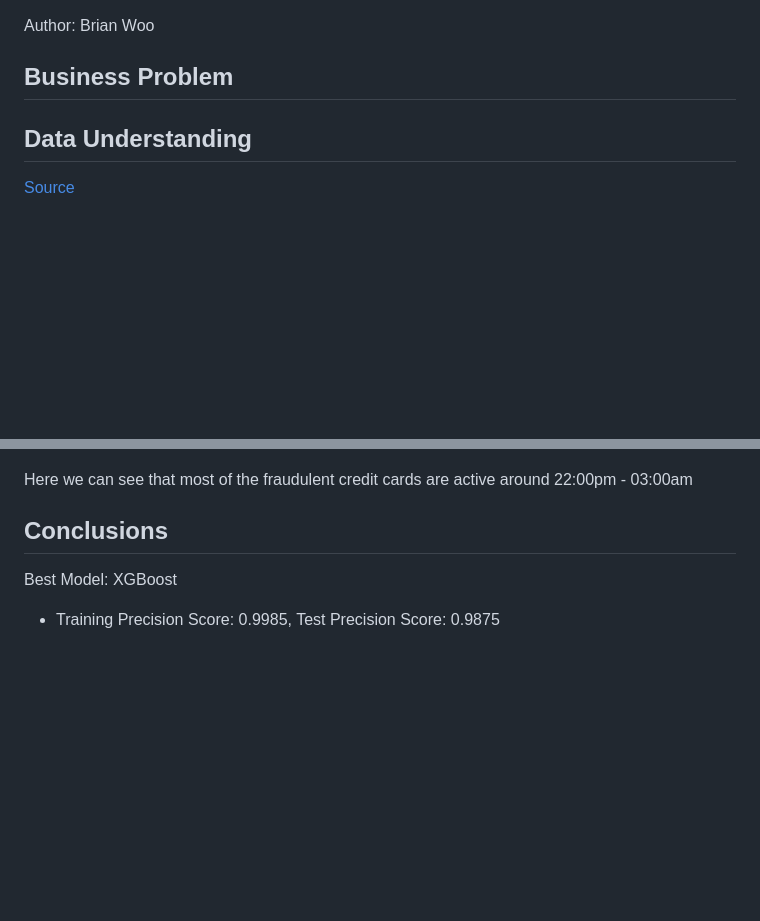
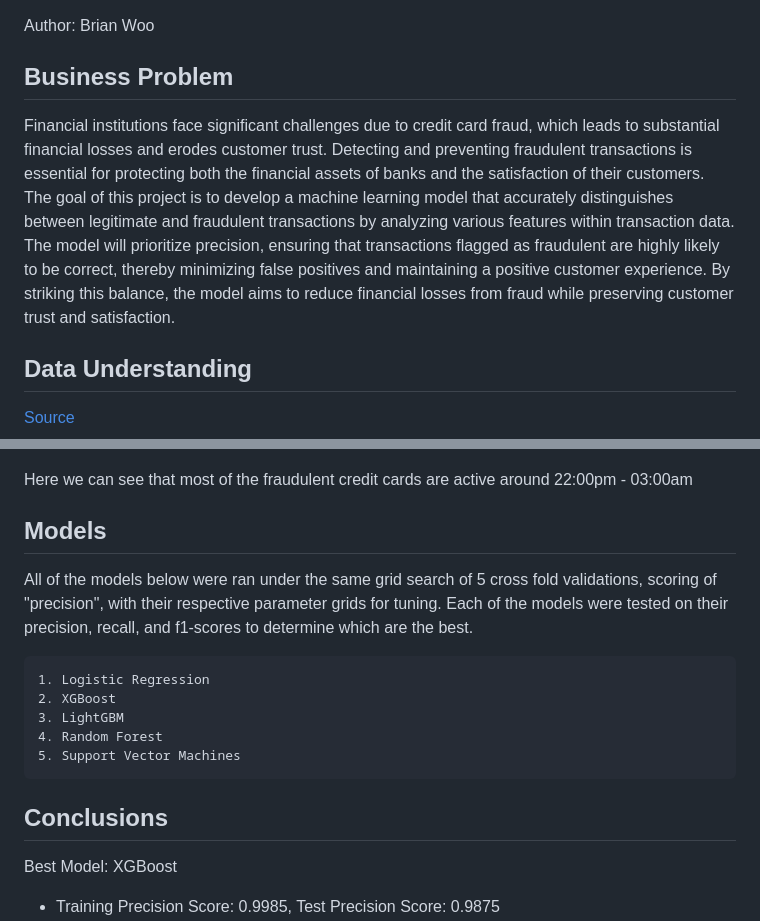
Before and after one commit to Haoweee/Credit-Card-Fraud-Detection, a Markdown page: README.md, 2 parts joined by grey strips. Rendered like a GitHub page; blank space fills up the shorter version.

Commit message:
added business problem and models to readme

```diff
--- a/README.md
+++ b/README.md
@@ -5,6 +5,8 @@
 Author: Brian Woo
 
 ## Business Problem
+
+Financial institutions face significant challenges due to credit card fraud, which leads to substantial financial losses and erodes customer trust. Detecting and preventing fraudulent transactions is essential for protecting both the financial assets of banks and the satisfaction of their customers. The goal of this project is to develop a machine learning model that accurately distinguishes between legitimate and fraudulent transactions by analyzing various features within transaction data. The model will prioritize precision, ensuring that transactions flagged as fraudulent are highly likely to be correct, thereby minimizing false positives and maintaining a positive customer experience. By striking this balance, the model aims to reduce financial losses from fraud while preserving customer trust and satisfaction.
 
 ## Data Understanding
 
@@ -79,6 +81,16 @@ This shows the states that have the most fraudulent transactions.
 
 Here we can see that most of the fraudulent credit cards are active around 22:00pm - 03:00am
 
+## Models
+
+All of the models below were ran under the same grid search of 5 cross fold validations, scoring of "precision", with their respective parameter grids for tuning. Each of the models were tested on their precision, recall, and f1-scores to determine which are the best.
+
+    1. Logistic Regression
+    2. XGBoost
+    3. LightGBM
+    4. Random Forest
+    5. Support Vector Machines
+
 ## Conclusions
 
 Best Model: XGBoost
```
